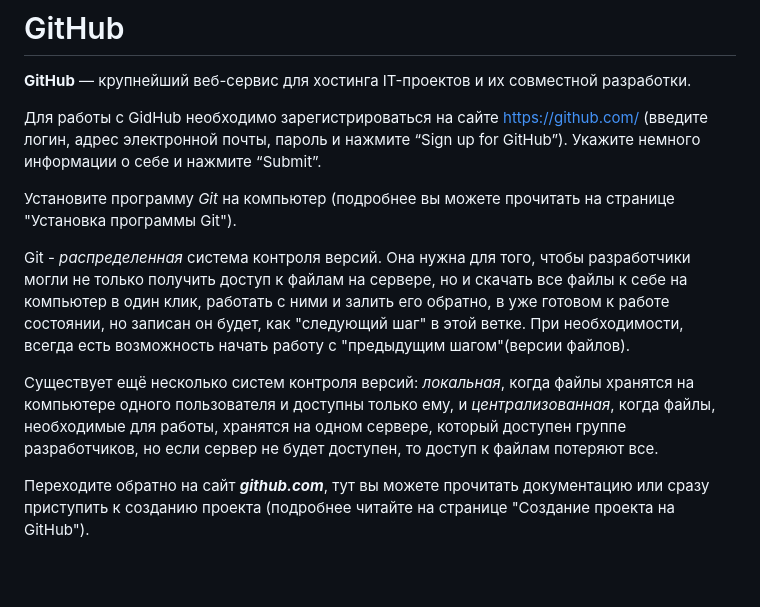
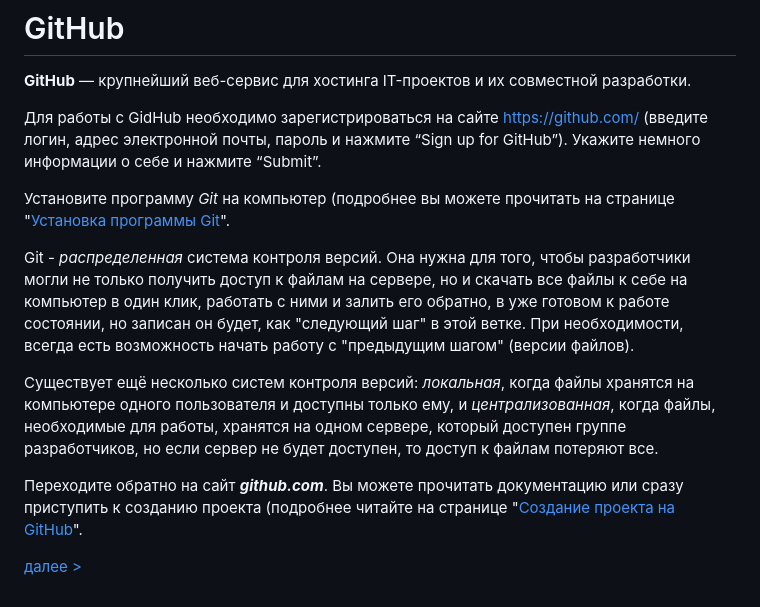
Before and after one commit to ZorGaLa/Instructions-for-working-with-GIT, a Markdown page: GitHub.md, the part around one of its changes. GitHub-like rendering; blank space fills up the shorter version.

Commit message:
Измененные файлы

```diff
--- a/GitHub.md
+++ b/GitHub.md
@@ -5,10 +6,12 @@
 Для работы с GidHub необходимо зарегистрироваться на сайте <https://github.com/> (введите логин, адрес электронной почты, пароль и нажмите “Sign up for GitHub”). Укажите немного информации о себе и нажмите “Submit”.
 
 Установите программу *Git* на компьютер
-(подробнее вы можете прочитать на странице "Установка программы Git").
+(подробнее вы можете прочитать на странице "[Установка программы Git](./Установка_программы_Git.md)".
 
-Git - *распределенная* система контроля версий. Она нужна для того, чтобы разработчики могли не только получить доступ к файлам на сервере, но и скачать все файлы к себе на компьютер в один клик, работать с ними и залить его обратно, в уже готовом к работе состоянии, но записан он будет, как "следующий шаг" в этой ветке. При необходимости, всегда есть возможность начать работу с "предыдущим шагом"(версии файлов).
+Git - *распределенная* система контроля версий. Она нужна для того, чтобы разработчики могли не только получить доступ к файлам на сервере, но и скачать все файлы к себе на компьютер в один клик, работать с ними и залить его обратно, в уже готовом к работе состоянии, но записан он будет, как "следующий шаг" в этой ветке. При необходимости, всегда есть возможность начать работу с "предыдущим шагом" (версии файлов).
 
 Существует ещё несколько систем контроля версий: *локальная*, когда файлы хранятся на компьютере одного пользователя и доступны только ему, и *централизованная*, когда файлы, необходимые для работы, хранятся на одном сервере, который доступен группе разработчиков, но если сервер не будет доступен, то доступ к файлам потеряют все.
 
-Переходите обратно на сайт ***github.com***, тут вы можете прочитать документацию или сразу приступить к созданию проекта (подробнее читайте на странице "Создание проекта на GitHub").
+Переходите обратно на сайт ***github.com***. Вы можете прочитать документацию или сразу приступить к созданию проекта (подробнее читайте на странице "[Создание проекта на GitHub](./Создание_проекта_на_GitHub.md)".
+
+[далее >](./Установка_программы_Git.md)
```
Also changed, not shown: other parts of GitHub.md (+1 -0 lines), README.md (+14 -19 lines), add.md (deleted, +0 -11 lines), Как открыть командную строку.md (+1 -1 lines), img/1.jpg (deleted), img/1.png (added), img/1a.png (deleted).
